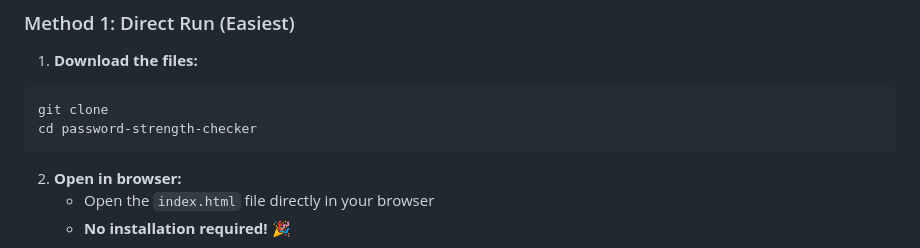
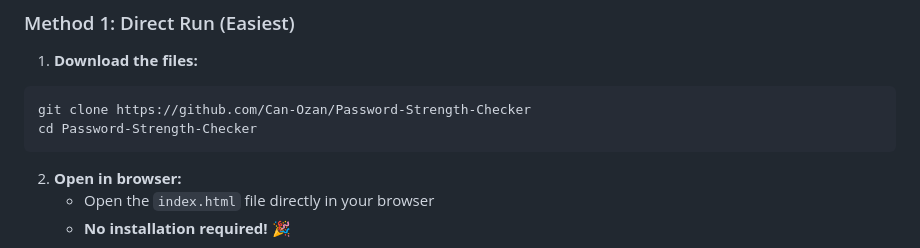
Before and after one commit to Can-Ozan/Password-Strength-Checker, a Markdown page: README.md, the part around one of its changes. GitHub-like rendering.

````diff
--- a/README.md
+++ b/README.md
@@ -44,8 +44,8 @@ The tool analyzes passwords based on the following criteria:
 
 1. **Download the files:**
 ```bash
-git clone
-cd password-strength-checker
+git clone https://github.com/Can-Ozan/Password-Strength-Checker
+cd Password-Strength-Checker
 ```
 
 2. **Open in browser:**
````
Also changed, not shown: other parts of README.md (+1 -0 lines).
